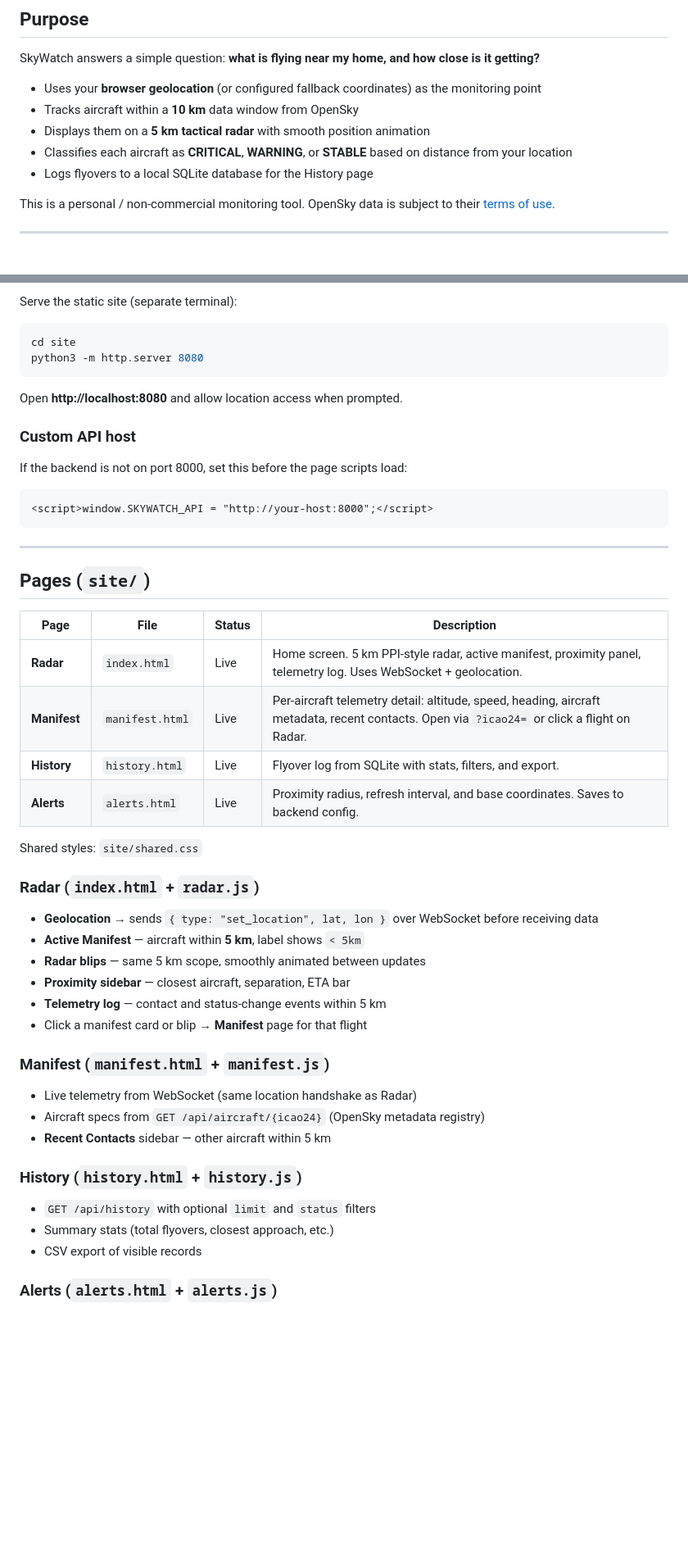
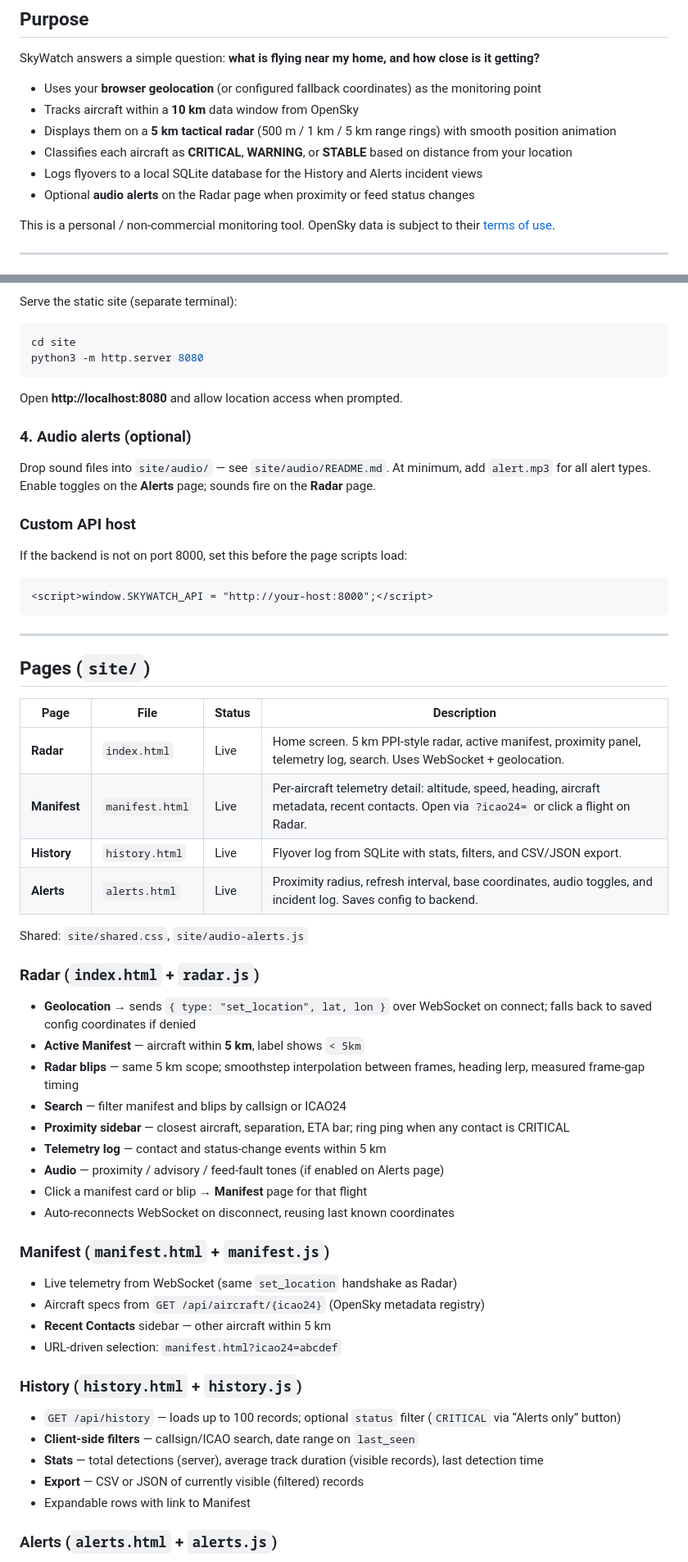
Before and after one commit to Karthik-13/skywatch, a Markdown page: README.md, 2 parts joined by grey strips. Shown at 82% size. Drawn GitHub-style; blank space fills up the shorter version.

```diff
--- a/README.md
+++ b/README.md
@@ -8,9 +8,10 @@ SkyWatch answers a simple question: **what is flying near my home, and how close
 
 - Uses your **browser geolocation** (or configured fallback coordinates) as the monitoring point
 - Tracks aircraft within a **10 km** data window from OpenSky
-- Displays them on a **5 km tactical radar** with smooth position animation
+- Displays them on a **5 km tactical radar** (500 m / 1 km / 5 km range rings) with smooth position animation
 - Classifies each aircraft as **CRITICAL**, **WARNING**, or **STABLE** based on distance from your location
-- Logs flyovers to a local SQLite database for the History page
+- Logs flyovers to a local SQLite database for the History and Alerts incident views
+- Optional **audio alerts** on the Radar page when proximity or feed status changes
 
 This is a personal / non-commercial monitoring tool. OpenSky data is subject to their [terms of use](https://opensky-network.org/about/faq).
 
@@ -63,6 +64,10 @@ python3 -m http.server 8080
 
 Open **http://localhost:8080** and allow location access when prompted.
 
+### 4. Audio alerts (optional)
+
+Drop sound files into `site/audio/` — see `site/audio/README.md`. At minimum, add `alert.mp3` for all alert types. Enable toggles on the **Alerts** page; sounds fire on the **Radar** page.
+
 ### Custom API host
 
 If the backend is not on port 8000, set this before the page scripts load:
@@ -77,33 +82,39 @@ If the backend is not on port 8000, set this before the page scripts load:
 
 | Page | File | Status | Description |
 |------|------|--------|-------------|
-| **Radar** | `index.html` | Live | Home screen. 5 km PPI-style radar, active manifest, proximity panel, telemetry log. Uses WebSocket + geolocation. |
+| **Radar** | `index.html` | Live | Home screen. 5 km PPI-style radar, active manifest, proximity panel, telemetry log, search. Uses WebSocket + geolocation. |
 | **Manifest** | `manifest.html` | Live | Per-aircraft telemetry detail: altitude, speed, heading, aircraft metadata, recent contacts. Open via `?icao24=` or click a flight on Radar. |
-| **History** | `history.html` | Live | Flyover log from SQLite with stats, filters, and export. |
-| **Alerts** | `alerts.html` | Live | Proximity radius, refresh interval, and base coordinates. Saves to backend config. |
+| **History** | `history.html` | Live | Flyover log from SQLite with stats, filters, and CSV/JSON export. |
+| **Alerts** | `alerts.html` | Live | Proximity radius, refresh interval, base coordinates, audio toggles, and incident log. Saves config to backend. |
 
-Shared styles: `site/shared.css`
+Shared: `site/shared.css`, `site/audio-alerts.js`
 
 ### Radar (`index.html` + `radar.js`)
 
-- **Geolocation** → sends `{ type: "set_location", lat, lon }` over WebSocket before receiving data
+- **Geolocation** → sends `{ type: "set_location", lat, lon }` over WebSocket on connect; falls back to saved config coordinates if denied
 - **Active Manifest** — aircraft within **5 km**, label shows `< 5km`
-- **Radar blips** — same 5 km scope, smoothly animated between updates
-- **Proximity sidebar** — closest aircraft, separation, ETA bar
+- **Radar blips** — same 5 km scope; smoothstep interpolation between frames, heading lerp, measured frame-gap timing
+- **Search** — filter manifest and blips by callsign or ICAO24
+- **Proximity sidebar** — closest aircraft, separation, ETA bar; ring ping when any contact is CRITICAL
 - **Telemetry log** — contact and status-change events within 5 km
+- **Audio** — proximity / advisory / feed-fault tones (if enabled on Alerts page)
 - Click a manifest card or blip → **Manifest** page for that flight
+- Auto-reconnects WebSocket on disconnect, reusing last known coordinates
 
 ### Manifest (`manifest.html` + `manifest.js`)
 
-- Live telemetry from WebSocket (same location handshake as Radar)
+- Live telemetry from WebSocket (same `set_location` handshake as Radar)
 - Aircraft specs from `GET /api/aircraft/{icao24}` (OpenSky metadata registry)
 - **Recent Contacts** sidebar — other aircraft within 5 km
+- URL-driven selection: `manifest.html?icao24=abcdef`
 
 ### History (`history.html` + `history.js`)
 
-- `GET /api/history` with optional `limit` and `status` filters
-- Summary stats (total flyovers, closest approach, etc.)
-- CSV export of visible records
+- `GET /api/history` — loads up to 100 records; optional `status` filter (`CRITICAL` via “Alerts only” button)
+- **Client-side filters** — callsign/ICAO search, date range on `last_seen`
+- **Stats** — total detections (server), average track duration (visible records), last detection time
+- **Export** — CSV or JSON of currently visible (filtered) records
+- Expandable rows with link to Manifest
 
 ### Alerts (`alerts.html` + `alerts.js`)
 
```
Also changed, not shown: other parts of README.md (+52 -11 lines).
